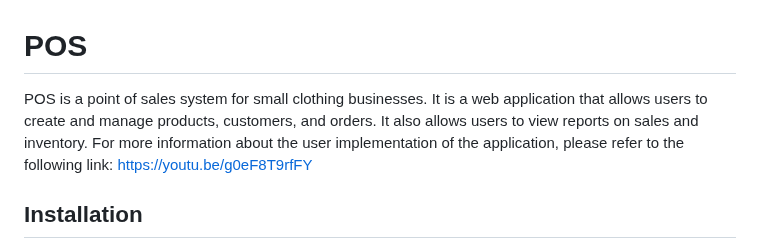
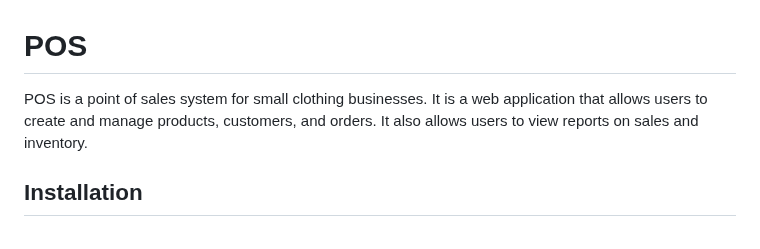
Before and after one commit to ParsaJafarian/POS, a Markdown page: README.md, the part around the change. GitHub-like rendering.

```diff
--- a/README.md
+++ b/README.md
@@ -1,5 +1,5 @@
 # POS
-POS is a point of sales system for small clothing businesses. It is a web application that allows users to create and manage products, customers, and orders. It also allows users to view reports on sales and inventory. For more information about the user implementation of the application, please refer to the following link: https://youtu.be/g0eF8T9rfFY
+POS is a point of sales system for small clothing businesses. It is a web application that allows users to create and manage products, customers, and orders. It also allows users to view reports on sales and inventory.
 
 ## Installation
 1. Clone the repository
```
